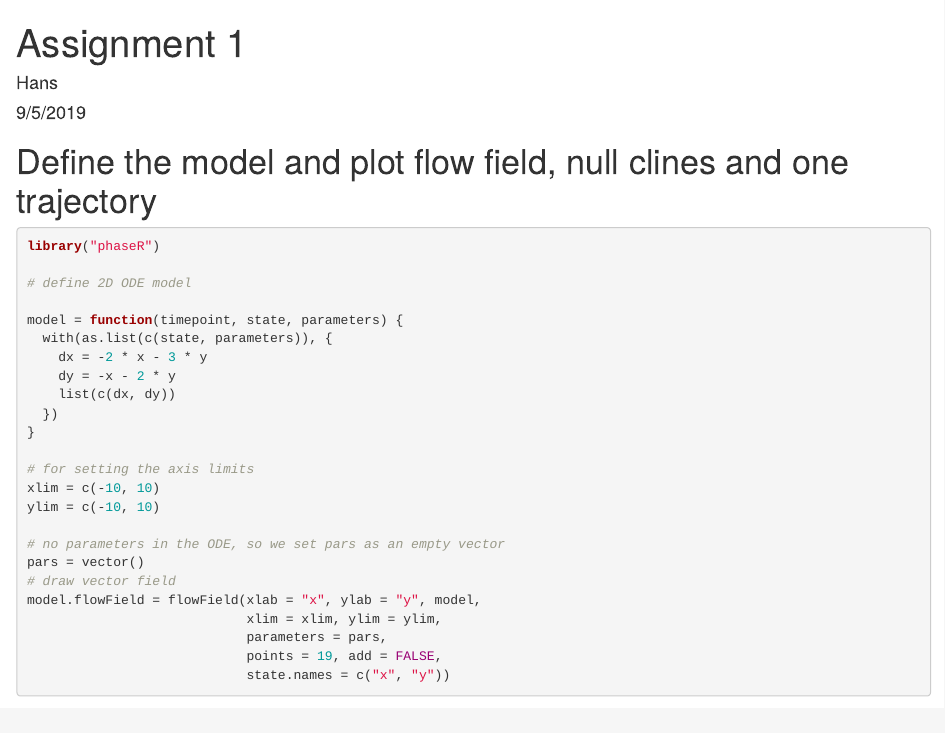
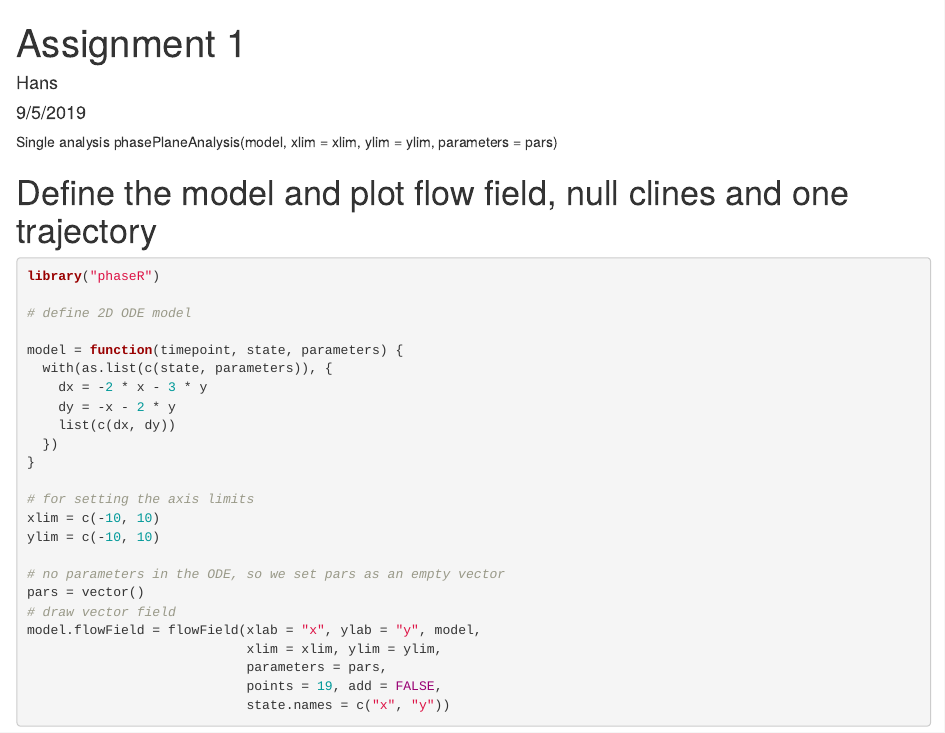
Before and after one commit to jjabakker/Computational-Biomedical-Research, an R Markdown document (Assignment 1.Rmd): the page in a window 1100 px wide, from its top. Rendered offline with R 4.5, knitr and Pandoc, with nearby package versions; some code elsewhere in the file could not run offline.

Commit message:
Added text

````diff
--- a/Assignment 1.Rmd
+++ b/Assignment 1.Rmd
@@ -9,6 +9,8 @@ output: html_document
 knitr::opts_chunk$set(echo = TRUE)
 ```
 
+Single analysis
+phasePlaneAnalysis(model, xlim = xlim, ylim = ylim, parameters = pars)
 
 # Define the model and plot flow field, null clines and one trajectory
 ```{r define_model}
````
